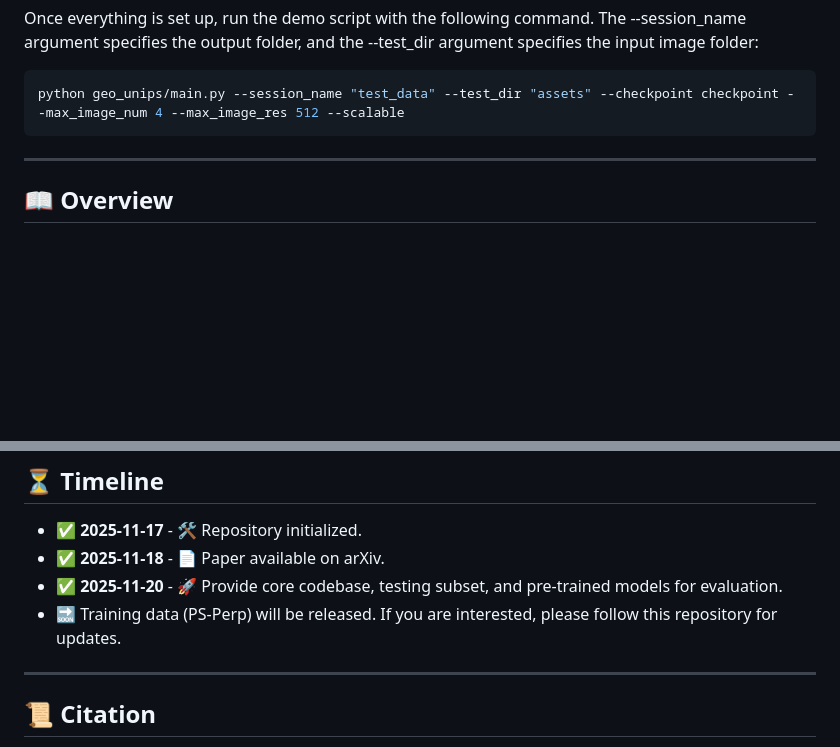
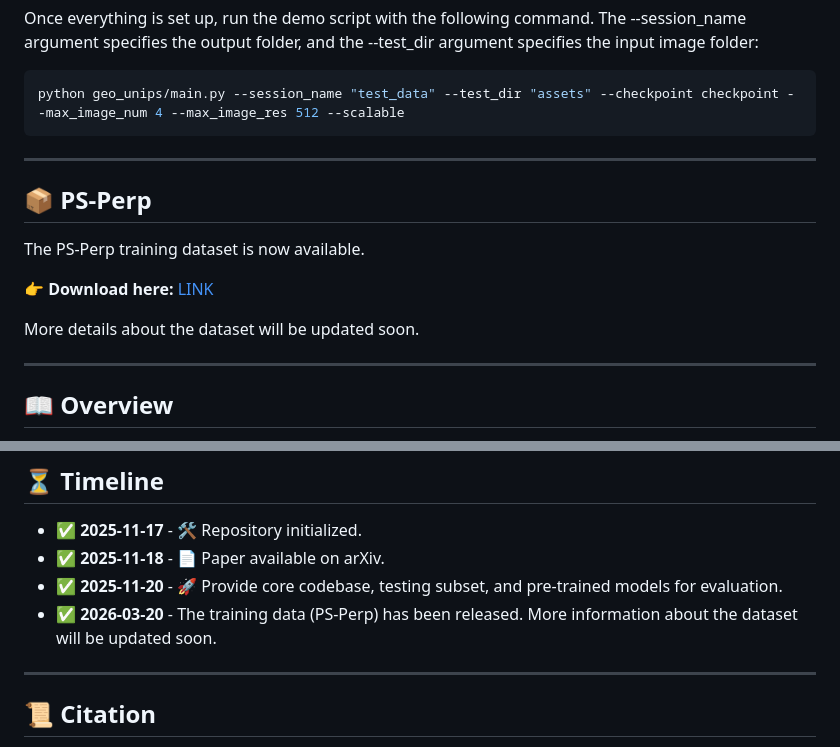
Before and after one commit to marcotam2002/geounips, a Markdown page: README.md, 2 parts joined by grey strips. Drawn GitHub-style; blank space fills up the shorter version.

Commit message:
Add PS-Perp dataset link to README

```diff
--- a/README.md
+++ b/README.md
@@ -72,6 +72,16 @@ python geo_unips/main.py --session_name "test_data" --test_dir "assets" --checkp
 
 ---
 
+## 📦 **PS-Perp**
+
+The PS-Perp training dataset is now available.
+
+👉 **Download here:** [LINK](https://drive.google.com/drive/folders/1vm4IVwDfYZiyDaZVti9sRelE6mFCh2vX?usp=drive_link)
+
+More details about the dataset will be updated soon.
+
+---
+
 ## 📖 **Overview**
 
 We present `GeoUniPS`, a `universal photometric stereo` network that integrates synthetic supervision with high-level geometric priors from large-scale 3D reconstruction models pretrained on massive in-the-wild data. Our **key insight** is that these 3D reconstruction models serve as visual-geometry foundation models, inherently encoding rich geometric knowledge of real scenes.
@@ -89,7 +99,7 @@ GeoUniPS delivers state-of-the-arts performance across multiple datasets, both q
 - ✅ **2025-11-17** - 🛠️ Repository initialized.
 - ✅ **2025-11-18** - 📄 Paper available on arXiv.
 - ✅ **2025-11-20** - 🚀 Provide core codebase, testing subset, and pre-trained models for evaluation.
-- 🔜 Training data (PS-Perp) will be released. If you are interested, please follow this repository for updates.
+- ✅ **2026-03-20** - The training data (PS-Perp) has been released. More information about the dataset will be updated soon.
 
 ---
 
```
